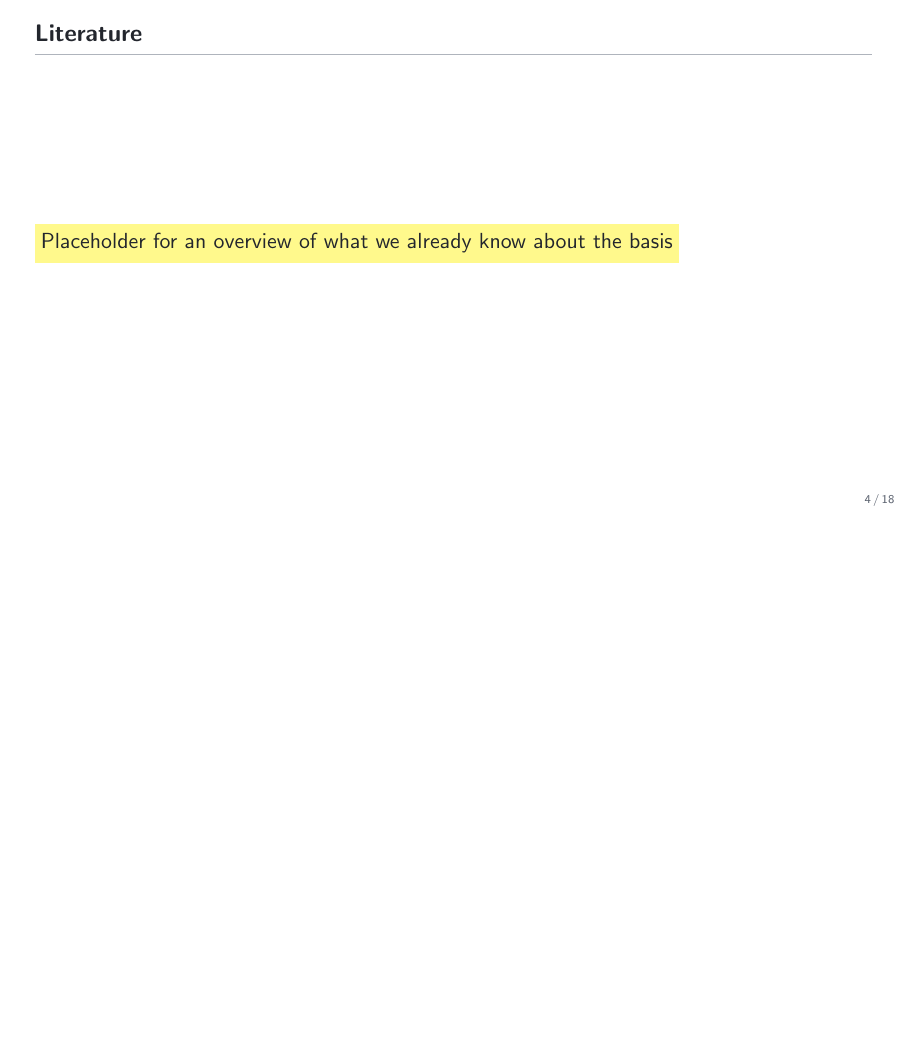
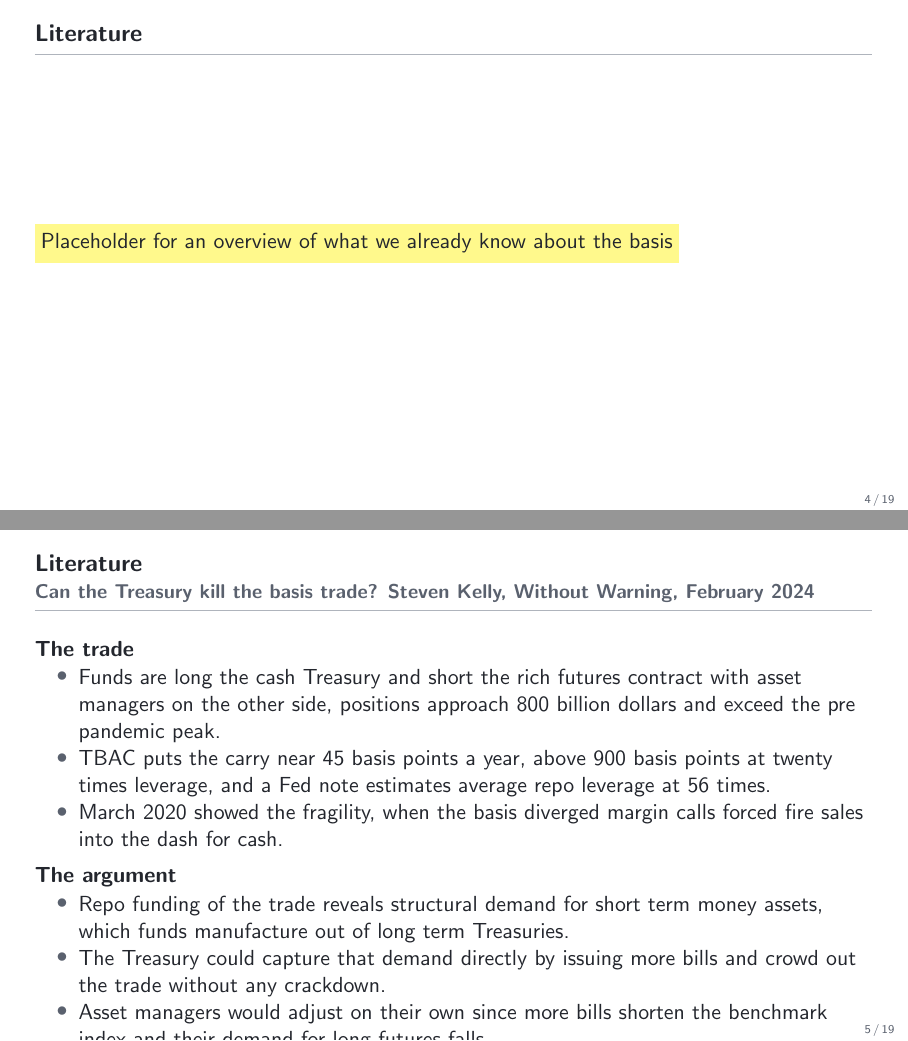
Before and after one commit to FelixHrms/HFStrat, LaTeX slides (slides.tex): page 4 of 18 before the commit and pages 4 and 5 of 19 after it, the two joined at a grey line, the shorter picture padded with empty space. Compiled offline with pdfLaTeX.

Commit message:
Add background info folder and first literature slide on the Kelly post
Move the Without Warning blog post PDF into background info/ and
summarize it in the Literature section with a trade and argument
block plus a relevance takeaway.

Co-Authored-By: Claude Fable 5 <noreply@anthropic.com>
Claude-Session: https://claude.ai/code/session_01JsYh29zdxAukq4rXT6ibRU

```diff
--- a/slides.tex
+++ b/slides.tex
@@ -109,6 +109,24 @@
 \section{Literature}
 \begin{frame}{Literature}
 \todohl{Placeholder for an overview of what we already know about the basis}
+\end{frame}
+
+\begin{frame}{Literature}{Can the Treasury kill the basis trade? Steven Kelly, Without Warning, February 2024}
+  \textbf{The trade}
+  \begin{itemize}
+    \item Funds are long the cash Treasury and short the rich futures contract with asset managers on the other side, positions approach 800 billion dollars and exceed the pre pandemic peak.
+    \item TBAC puts the carry near 45 basis points a year, above 900 basis points at twenty times leverage, and a Fed note estimates average repo leverage at 56 times.
+    \item March 2020 showed the fragility, when the basis diverged margin calls forced fire sales into the dash for cash.
+  \end{itemize}
+  \medskip
+  \textbf{The argument}
+  \begin{itemize}
+    \item Repo funding of the trade reveals structural demand for short term money assets, which funds manufacture out of long term Treasuries.
+    \item The Treasury could capture that demand directly by issuing more bills and crowd out the trade without any crackdown.
+    \item Asset managers would adjust on their own since more bills shorten the benchmark index and their demand for long futures falls.
+  \end{itemize}
+  \medskip
+  \takeaway{The trade is repo funded maturity transformation, so funding conditions and issuance policy set its size, exactly the margins our funding architecture and fragility sections examine.}
 \end{frame}
 
 % ===========================================================================
```
Also changed, not shown: background info/Can the Treasury Kill the Basis Trade_ - by Steven Kelly.pdf (renamed from Can the Treasury Kill the Basis Trade_ - by Steven Kelly.pdf).
